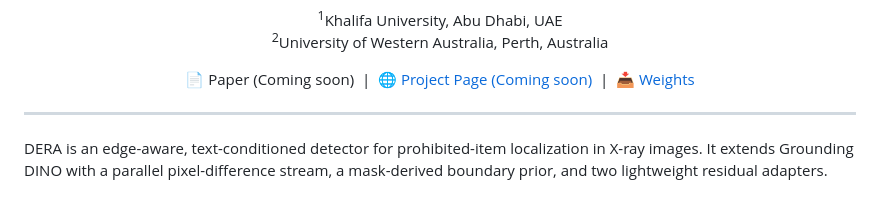
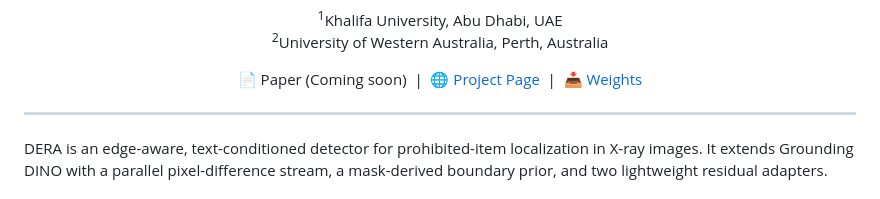
Before and after one commit to yonathan-kiflom/DERA, a Markdown page: README.md, the part around the change. GitHub-like rendering.

Commit message:
Update README project page link

```diff
--- a/README.md
+++ b/README.md
@@ -21,7 +21,7 @@
 <p align="center">
   <span title="Paper link coming soon">📄 Paper (Coming soon)</span>
   &nbsp;|&nbsp;
-  <a href="https://yonathan-kiflom.github.io/DERA/" title="Project page deployment pending">🌐 Project Page (Coming soon)</a>
+  <a href="https://yonathan-kiflom.github.io/DERA/page" title="Project page">🌐 Project Page</a>
   &nbsp;|&nbsp;
   <a href="https://kuacae-my.sharepoint.com/:f:/g/personal/100053679_ku_ac_ae/IgDrLHr0fF4qQbXOknS8al-cAcCLGkqZoM1esbcxdmI_Rzw?e=9tQfio">📥 Weights</a>
 </p>
```
